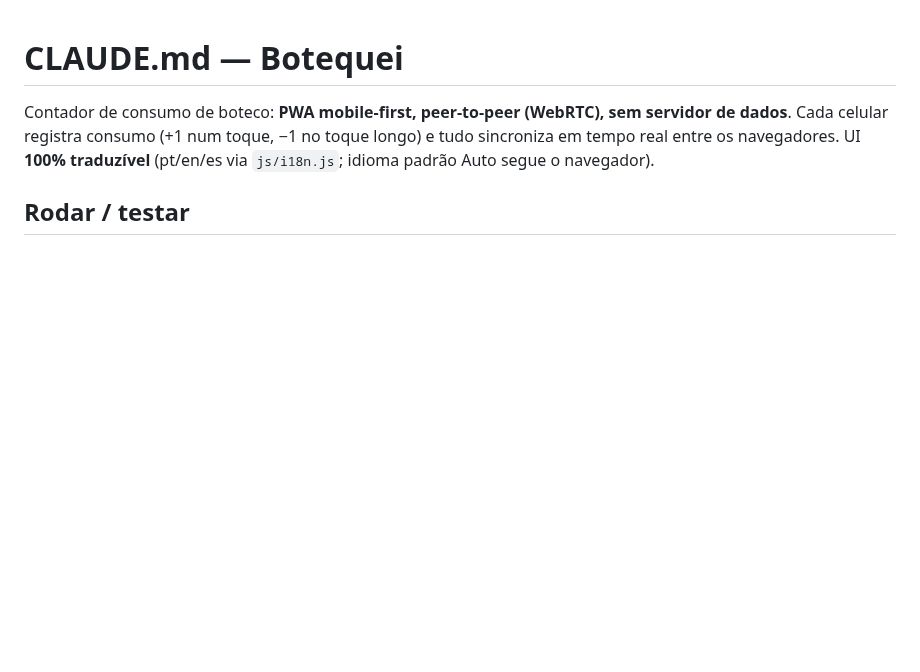
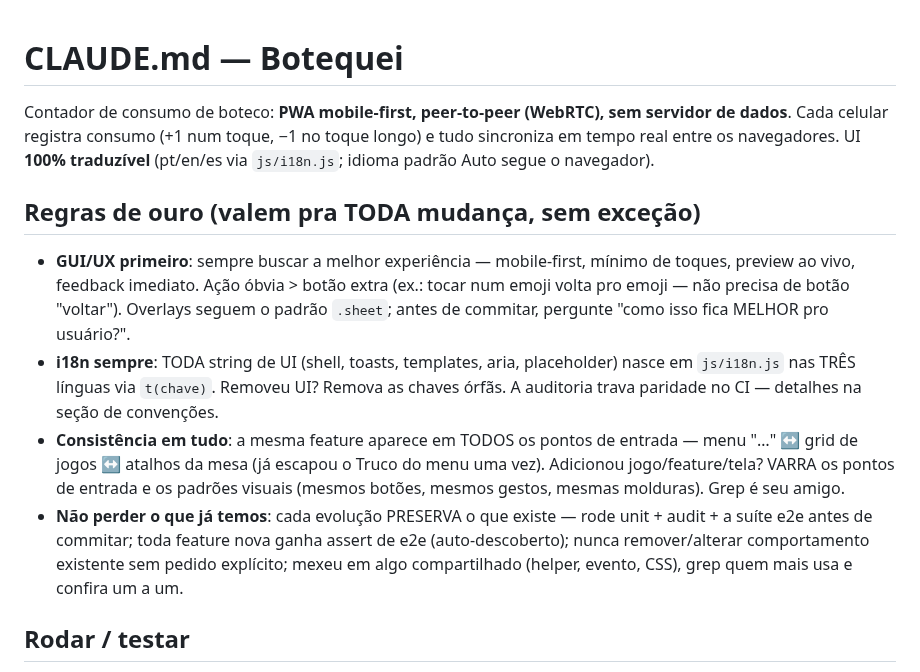
Before and after one commit to antigerme/botequei, a Markdown page: CLAUDE.md, the part around the change. Drawn GitHub-style; blank space fills up the shorter version.

Commit message:
CLAUDE.md: regras de ouro — GUI/UX, i18n, consistência e não-regressão
A pedido do André, as quatro regras que valem pra TODA mudança entram no
topo do CLAUDE.md, onde nenhuma sessão futura escapa delas:

1. GUI/UX primeiro (mobile-first, mínimo de toques, preview ao vivo, ação
   óbvia > botão extra);
2. i18n sempre (toda string ×3 línguas; removeu UI, remova chave órfã);
3. consistência em tudo (mesma feature em TODOS os pontos de entrada —
   menu ↔ grid ↔ atalhos; o Truco fora do menu foi o caso-lição);
4. não perder o que já temos (unit+audit+e2e antes de commitar; feature
   nova ganha assert; nunca remover comportamento sem pedido; mexeu em
   código compartilhado, grep quem mais usa).

Co-Authored-By: Claude Fable 5 <noreply@anthropic.com>
Claude-Session: https://claude.ai/code/session_01FYJpvk7ojJ3naVsU1w16Wb

```diff
--- a/CLAUDE.md
+++ b/CLAUDE.md
@@ -4,6 +4,23 @@ Contador de consumo de boteco: **PWA mobile-first, peer-to-peer (WebRTC), sem se
 dados**. Cada celular registra consumo (+1 num toque, −1 no toque longo) e tudo sincroniza em
 tempo real entre os navegadores. UI **100% traduzível** (pt/en/es via `js/i18n.js`; idioma
 padrão Auto segue o navegador).
+
+## Regras de ouro (valem pra TODA mudança, sem exceção)
+- **GUI/UX primeiro**: sempre buscar a melhor experiência — mobile-first, mínimo de toques,
+  preview ao vivo, feedback imediato. Ação óbvia > botão extra (ex.: tocar num emoji volta
+  pro emoji — não precisa de botão "voltar"). Overlays seguem o padrão `.sheet`; antes de
+  commitar, pergunte "como isso fica MELHOR pro usuário?".
+- **i18n sempre**: TODA string de UI (shell, toasts, templates, aria, placeholder) nasce em
+  `js/i18n.js` nas TRÊS línguas via `t(chave)`. Removeu UI? Remova as chaves órfãs. A
+  auditoria trava paridade no CI — detalhes na seção de convenções.
+- **Consistência em tudo**: a mesma feature aparece em TODOS os pontos de entrada — menu "…"
+  ↔ grid de jogos ↔ atalhos da mesa (já escapou o Truco do menu uma vez). Adicionou
+  jogo/feature/tela? VARRA os pontos de entrada e os padrões visuais (mesmos botões, mesmos
+  gestos, mesmas molduras). Grep é seu amigo.
+- **Não perder o que já temos**: cada evolução PRESERVA o que existe — rode unit + audit +
+  a suíte e2e antes de commitar; toda feature nova ganha assert de e2e (auto-descoberto);
+  nunca remover/alterar comportamento existente sem pedido explícito; mexeu em algo
+  compartilhado (helper, evento, CSS), grep quem mais usa e confira um a um.
 
 ## Rodar / testar
 - **Servidor local:** `node server/node.mjs` (serve tudo; precisa só de **Node 18+**, sem
```
